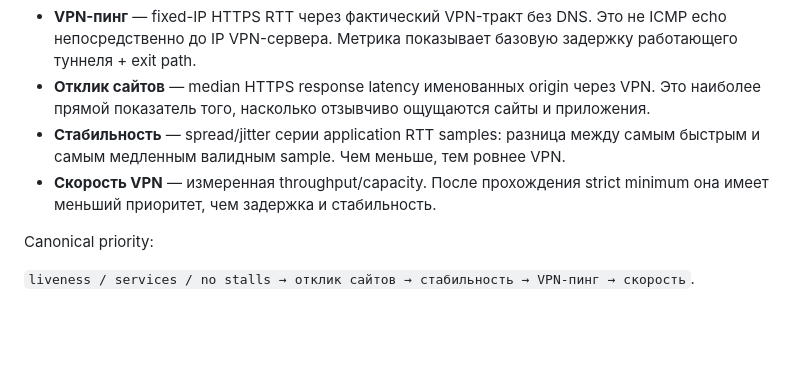
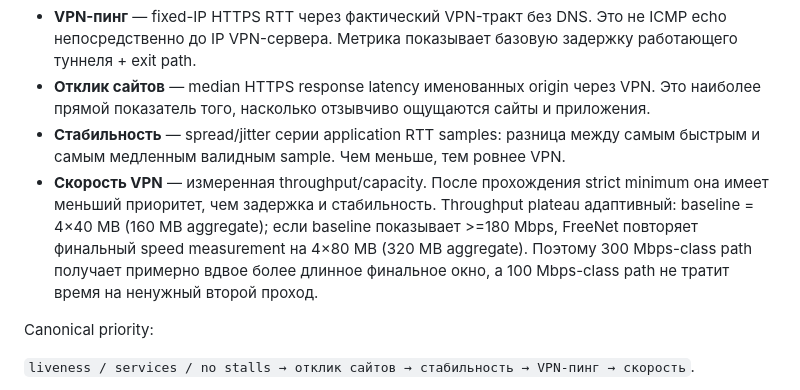
Before and after one commit to VoltickVL/FreeNet-Router, a Markdown page: README.md, the part around the change. Rendered like a GitHub page; blank space fills up the shorter version.

Commit message:
docs: describe adaptive high-speed throughput plateau

```diff
--- a/README.md
+++ b/README.md
@@ -290,7 +290,7 @@ FreeNet использует единый смысл latency-метрик во
 - **VPN-пинг** — fixed-IP HTTPS RTT через фактический VPN-тракт без DNS. Это не ICMP echo непосредственно до IP VPN-сервера. Метрика показывает базовую задержку работающего туннеля + exit path.
 - **Отклик сайтов** — median HTTPS response latency именованных origin через VPN. Это наиболее прямой показатель того, насколько отзывчиво ощущаются сайты и приложения.
 - **Стабильность** — spread/jitter серии application RTT samples: разница между самым быстрым и самым медленным валидным sample. Чем меньше, тем ровнее VPN.
-- **Скорость VPN** — измеренная throughput/capacity. После прохождения strict minimum она имеет меньший приоритет, чем задержка и стабильность.
+- **Скорость VPN** — измеренная throughput/capacity. После прохождения strict minimum она имеет меньший приоритет, чем задержка и стабильность. Throughput plateau адаптивный: baseline = 4×40 MB (160 MB aggregate); если baseline показывает >=180 Mbps, FreeNet повторяет финальный speed measurement на 4×80 MB (320 MB aggregate). Поэтому 300 Mbps-class path получает примерно вдвое более длинное финальное окно, а 100 Mbps-class path не тратит время на ненужный второй проход.
 
 Canonical priority:
 
```
